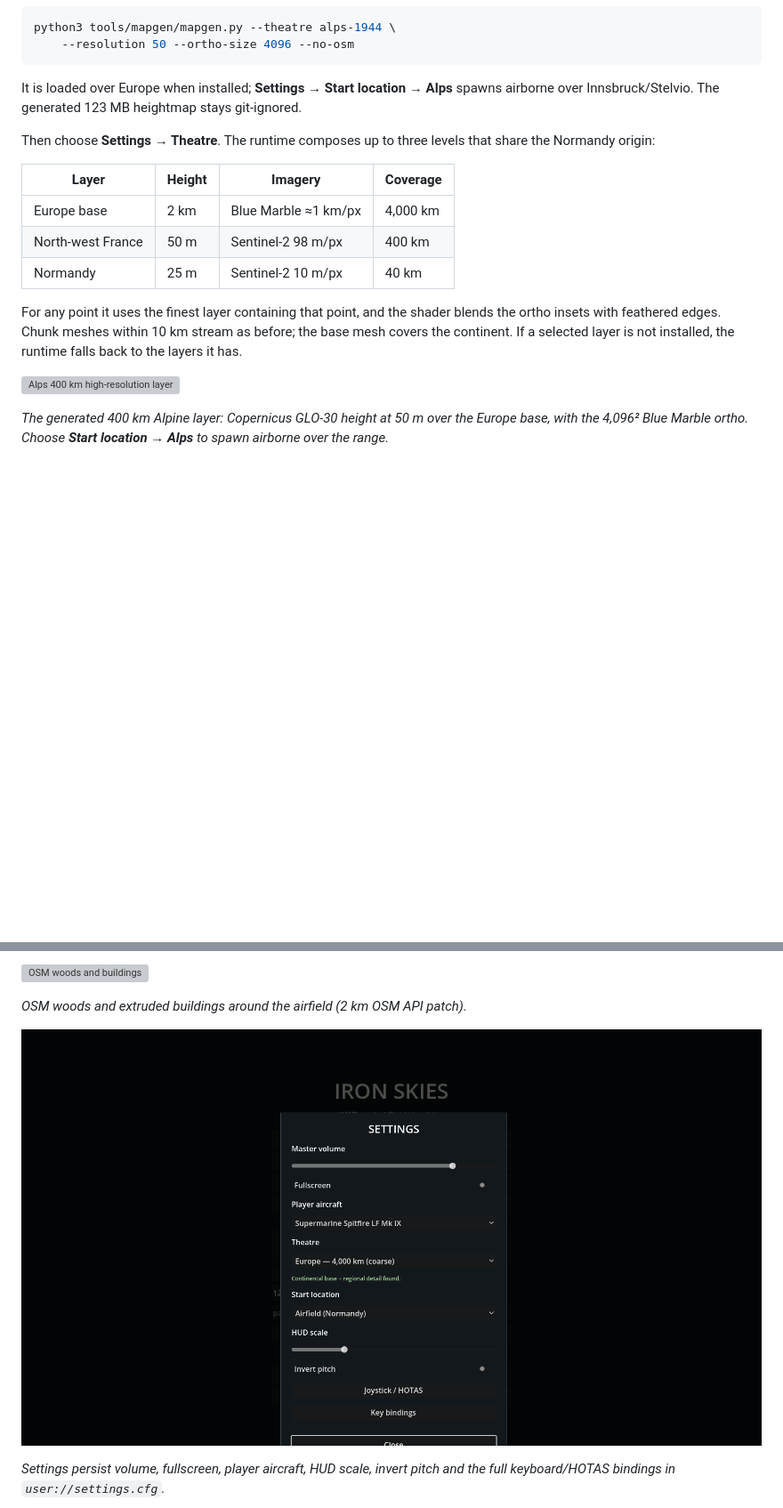
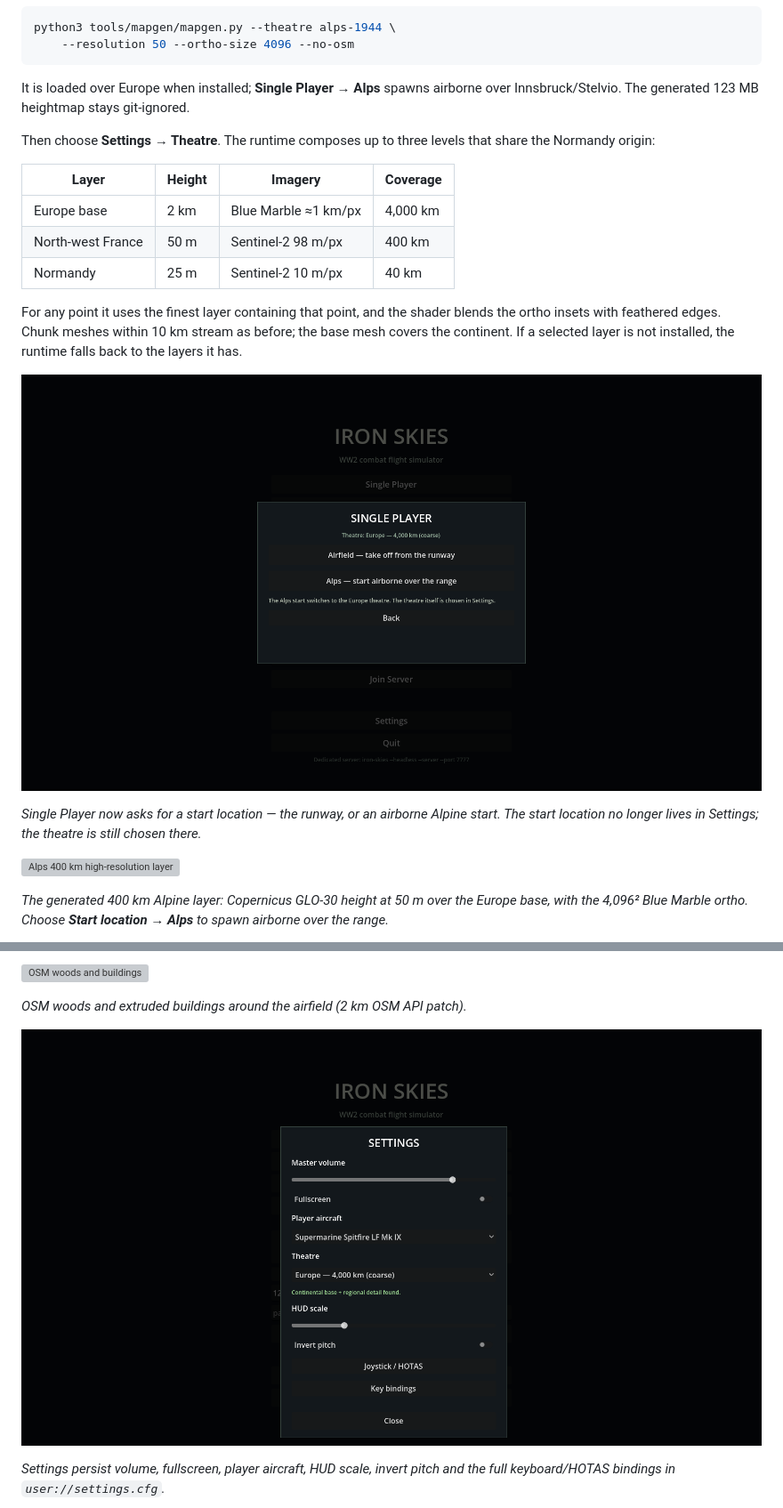
Before and after one commit to popicka70/iron-skies, a Markdown page: README.md, 2 parts joined by grey strips. Shown at 89% size. Rendered like a GitHub page; pictures changed too: docs/media/m0-settings.png, docs/media/m0-singleplayer.png (added); blank space fills up the shorter version; grey boxes are pictures that could not be loaded.

````diff
--- a/README.md
+++ b/README.md
@@ -75,8 +75,8 @@ python3 tools/mapgen/mapgen.py --theatre alps-1944 \
     --resolution 50 --ortho-size 4096 --no-osm
 ```
 
-It is loaded over Europe when installed; **Settings → Start location → Alps** spawns
-airborne over Innsbruck/Stelvio. The generated 123 MB heightmap stays git-ignored.
+It is loaded over Europe when installed; **Single Player → Alps** spawns airborne over
+Innsbruck/Stelvio. The generated 123 MB heightmap stays git-ignored.
 
 Then choose **Settings → Theatre**. The runtime composes up to three levels that share
 the Normandy origin:
@@ -91,6 +91,11 @@ For any point it uses the finest layer containing that point, and the shader ble
 ortho insets with feathered edges. Chunk meshes within 10 km stream as before; the base
 mesh covers the continent. If a selected layer is not installed, the runtime falls back
 to the layers it has.
+
+![Single Player start location dialog](docs/media/m0-singleplayer.png)
+
+*Single Player now asks for a start location — the runway, or an airborne Alpine start.
+The start location no longer lives in Settings; the theatre is still chosen there.*
 
 ![Alps 400 km high-resolution layer](docs/media/m0-alps.jpg)
 
````
Also changed, not shown: docs/plan-mountains-rivers.md (+1 -0 lines), 4 other files.
